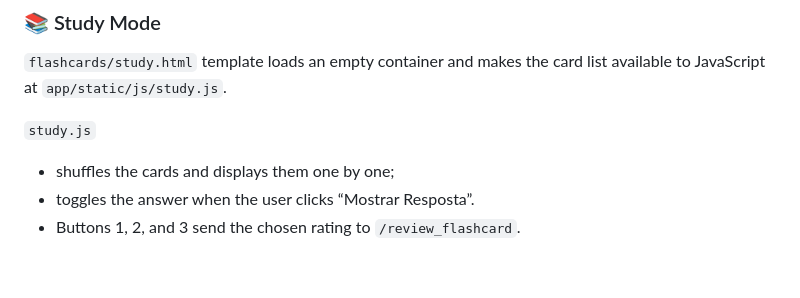
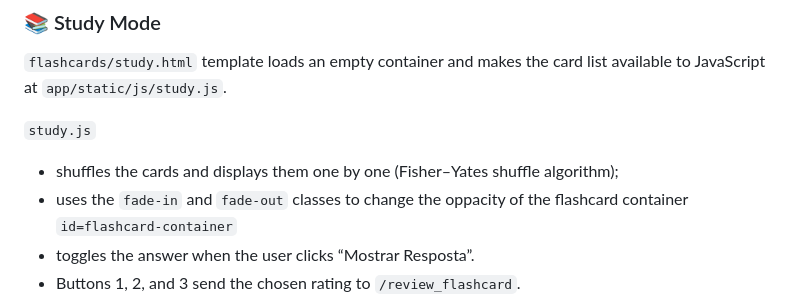
Before and after one commit to vmathm/Imago-English-v2, a Markdown page: docs/frontend.md, the part around the change. Drawn GitHub-style; blank space fills up the shorter version.

Commit message:
updates ###Study Mode

```diff
--- a/docs/frontend.md
+++ b/docs/frontend.md
@@ -102,7 +102,8 @@ Handles dark mode switching using Bootstrap 5.3’s `data-bs-theme` attribute.
 card list available to JavaScript at `app/static/js/study.js`.
 
 `study.js`
-- shuffles the cards and displays them one by one;
+- shuffles the cards and displays them one by one (Fisher–Yates shuffle algorithm);
+- uses the `fade-in` and `fade-out` classes to change the oppacity of the flashcard container `id=flashcard-container`
 - toggles the answer when the user clicks “Mostrar Resposta”.
 - Buttons 1, 2, and 3 send the chosen rating to `/review_flashcard`.
 - A rating of 1 moves the card to the end of the queue; otherwise it is removed.
```
